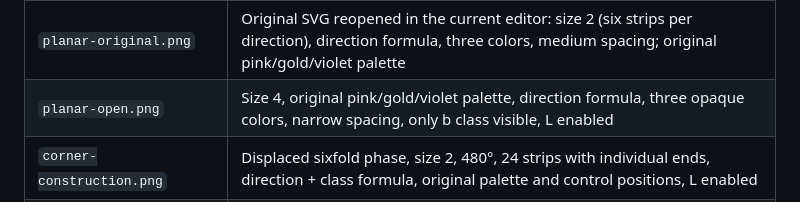
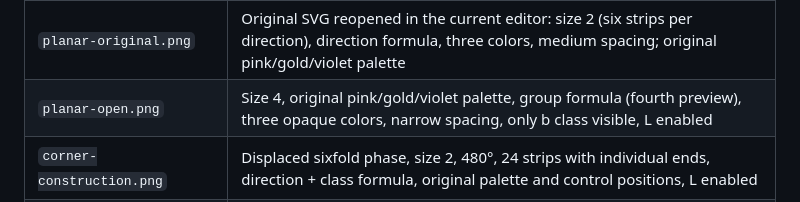
Before and after one commit to rharriszzz/madweave, a Markdown page: docs/SCREENSHOTS.md, the part around the change. GitHub-like rendering.

```diff
--- a/docs/SCREENSHOTS.md
+++ b/docs/SCREENSHOTS.md
@@ -36,7 +36,7 @@ construction/warning views; pointer hover text is dismissed before capture.
 | Image | Reproducible state |
 | --- | --- |
 | `planar-original.png` | Original SVG reopened in the current editor: size 2 (six strips per direction), direction formula, three colors, medium spacing; original pink/gold/violet palette |
-| `planar-open.png` | Size 4, original pink/gold/violet palette, direction formula, three opaque colors, narrow spacing, only b class visible, L enabled |
+| `planar-open.png` | Size 4, original pink/gold/violet palette, group formula (fourth preview), three opaque colors, narrow spacing, only b class visible, L enabled |
 | `corner-construction.png` | Displaced sixfold phase, size 2, 480°, 24 strips with individual ends, direction + class formula, original palette and control positions, L enabled |
 | `corner-inspection.png` | Same construction, first crossing's next local position, hidden outlines and seam partners enabled |
 | `corner-translucent-warning.png` | Displaced sixfold phase, size 2, 420°, 21 strips with individual ends, direction formula; blue/coral/violet at 0.65/0.55/0.70 opacity, deliberate seam warnings |
```
Also changed, not shown: README.md (+2 -2 lines), docs/images/planar-open.png, 1 other file.
